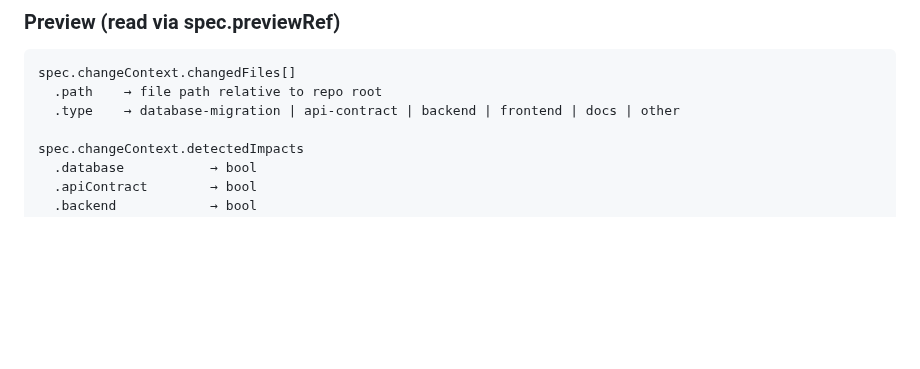
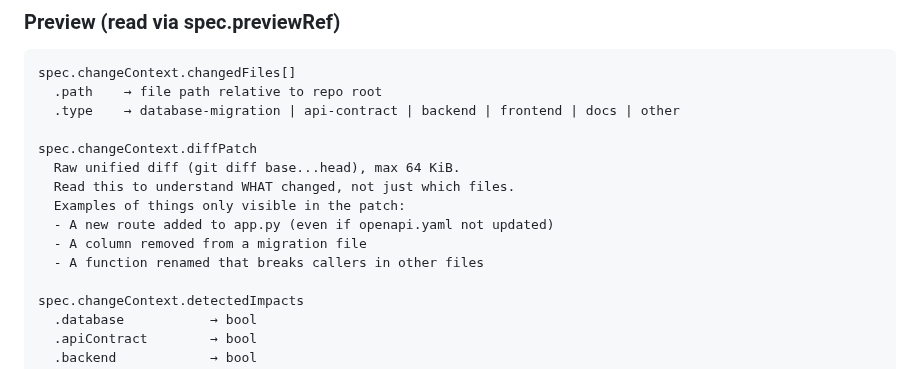
Before and after one commit to ihsenalaya/preview-operator, a Markdown page: docs/agent-contract.md, the part around the change. Rendered like a GitHub page; blank space fills up the shorter version.

Commit message:
docs: add kagent troubleshooting guide and update agent-contract with diffPatch field

```diff
--- a/docs/agent-contract.md
+++ b/docs/agent-contract.md
@@ -27,6 +27,14 @@ spec.correlationID      → trace ID; echo it back in your output
 spec.changeContext.changedFiles[]
   .path    → file path relative to repo root
   .type    → database-migration | api-contract | backend | frontend | docs | other
+
+spec.changeContext.diffPatch
+  Raw unified diff (git diff base...head), max 64 KiB.
+  Read this to understand WHAT changed, not just which files.
+  Examples of things only visible in the patch:
+  - A new route added to app.py (even if openapi.yaml not updated)
+  - A column removed from a migration file
+  - A function renamed that breaks callers in other files
 
 spec.changeContext.detectedImpacts
   .database           → bool
```
Also changed, not shown: docs/troubleshooting-kagent.md (added, +180 -0 lines).
